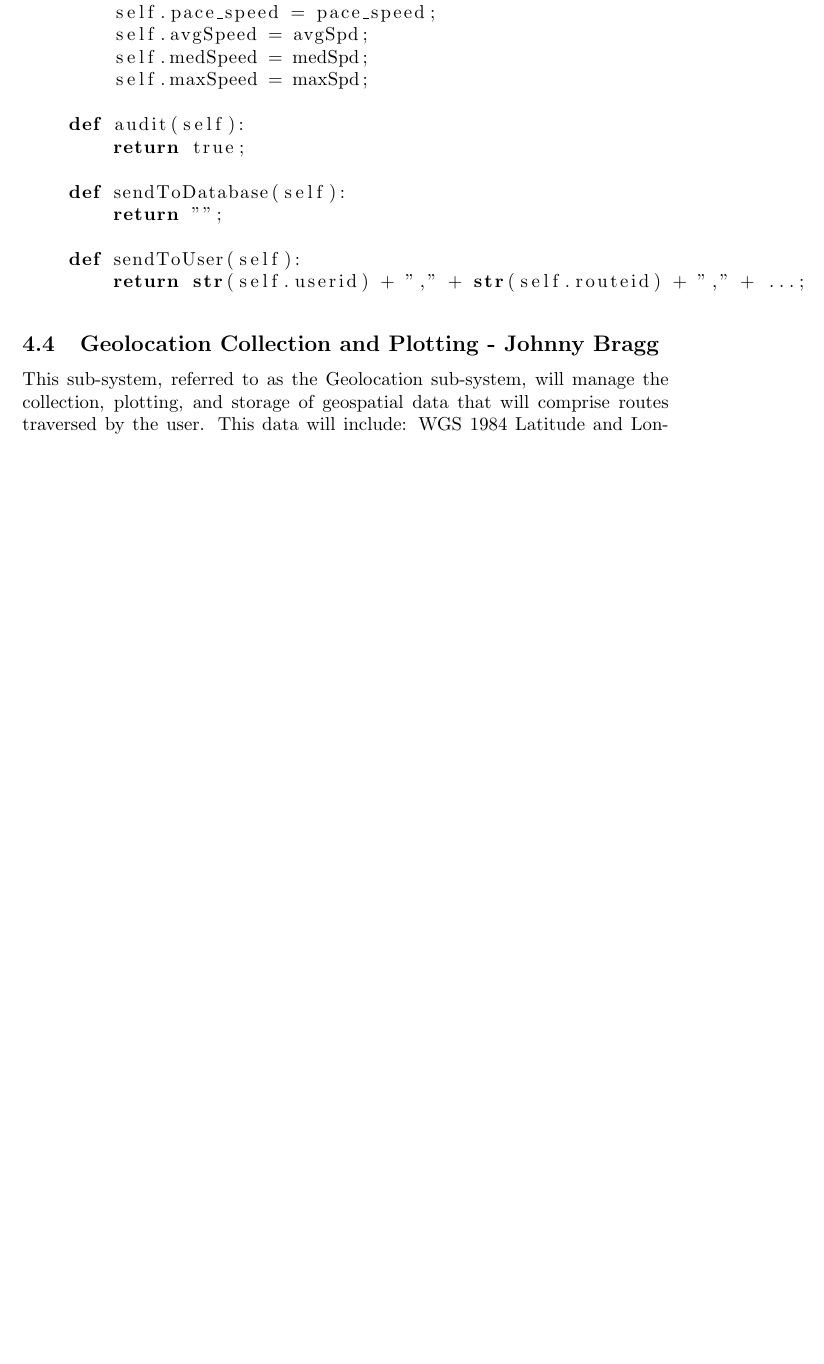
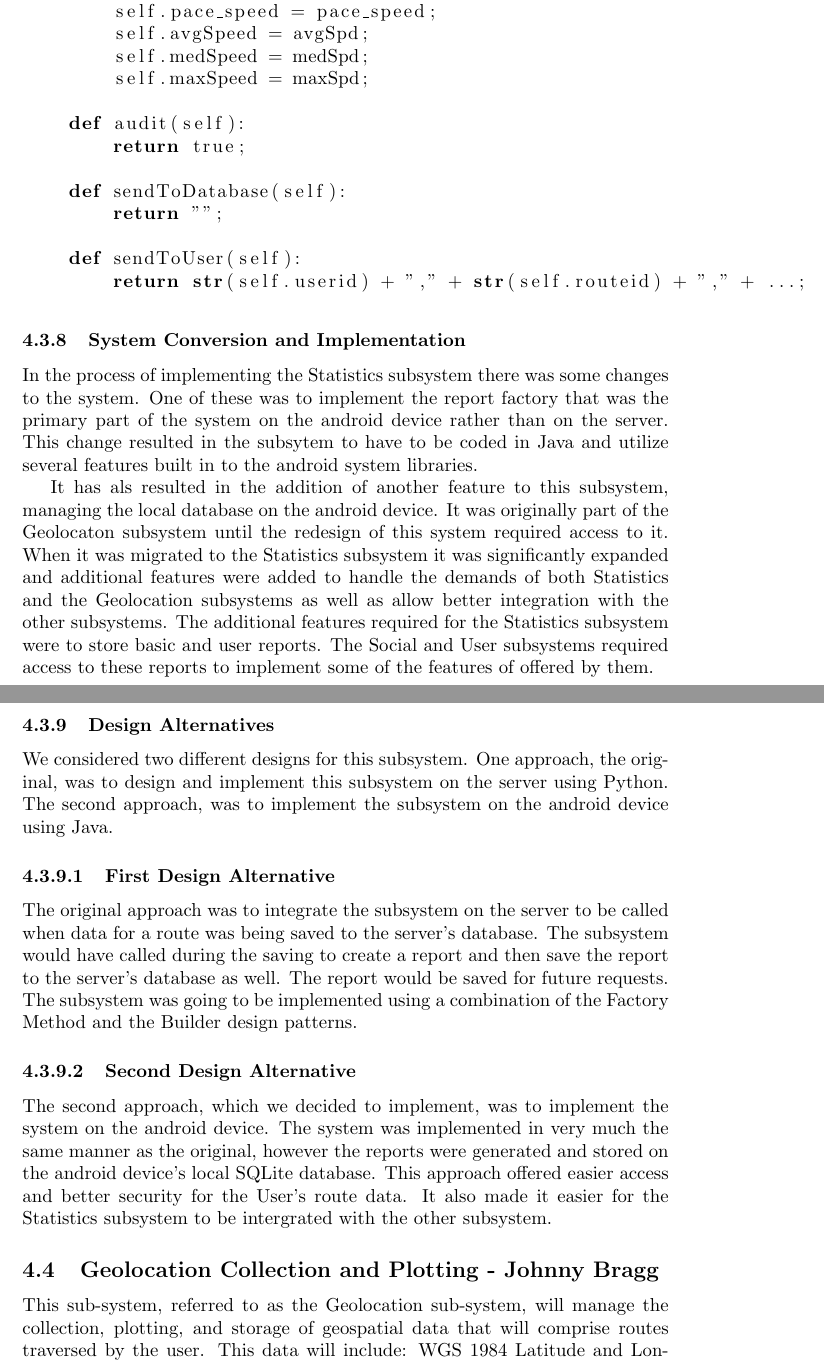
Before and after one commit to pathway-team/docs, a LaTeX document (project_report/main.tex): part of page 46 of 85 before the commit and two parts of pages 46 and 47 of 86 after it, the two joined at a grey line, cut so that both start at the same text, the shorter picture padded with empty space. Compiled offline with pdfLaTeX.

Commit message:
added design alternatives and implementation details

```diff
--- a/project_report/main.tex
+++ b/project_report/main.tex
@@ -1080,6 +1080,17 @@ class report:
         return str(self.userid) + "," + str(self.routeid) + "," + ...;
 \end{lstlisting}
 
+\subsubsection{System Conversion and Implementation}
+In the process of implementing the Statistics subsystem there was some changes to the system. One of these was to implement the report factory that was the primary part of the system on the android device rather than on the server. This change resulted in the subsytem to have to be coded in Java and utilize several features built in to the android system libraries.
+
+It has als resulted in the addition of another feature to this subsystem, managing the local database on the android device. It was originally part of the Geolocaton subsystem until the redesign of this system required access to it. When it was migrated to the Statistics subsystem it was significantly expanded and additional features were added to handle the demands of both Statistics and the Geolocation subsystems as well as allow better integration with the other subsystems. The additional features required for the Statistics subsystem were to store basic and user reports. The Social and User subsystems required access to these reports to implement some of the features of offered by them.
+
+\subsubsection{Design Alternatives}
+We considered two different designs for this subsystem. One approach, the original, was to design and implement this subsystem on the server using Python. The second approach, was to implement the subsystem on the android device using Java.
+\paragraph{First Design Alternative}
+The original approach was to integrate the subsystem on the server to be called when data for a route was being saved to the server's database. The subsystem would have called during the saving to create a report and then save the report to the server's database as well. The report would be saved for future requests. The subsystem was going to be implemented using a combination of the Factory Method and the Builder design patterns.
+\paragraph{Second Design Alternative}
+The second approach, which we decided to implement, was to implement the system on the android device. The system was implemented in very much the same manner as the original, however the reports were generated and stored on the android device's local SQLite database. This approach offered easier access and better security for the User's route data. It also made it easier for the Statistics subsystem to be intergrated with the other subsystem.
 
 %======================================================================
 
```
